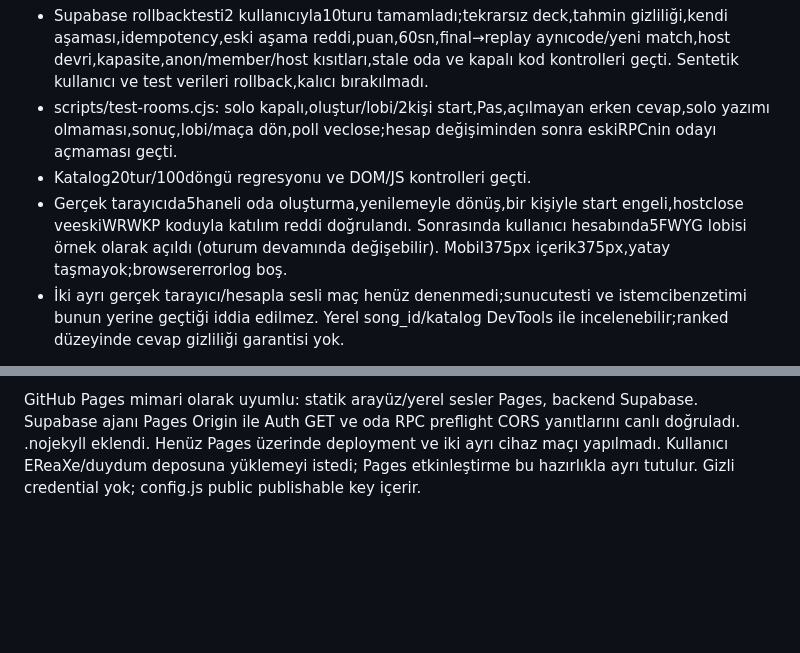
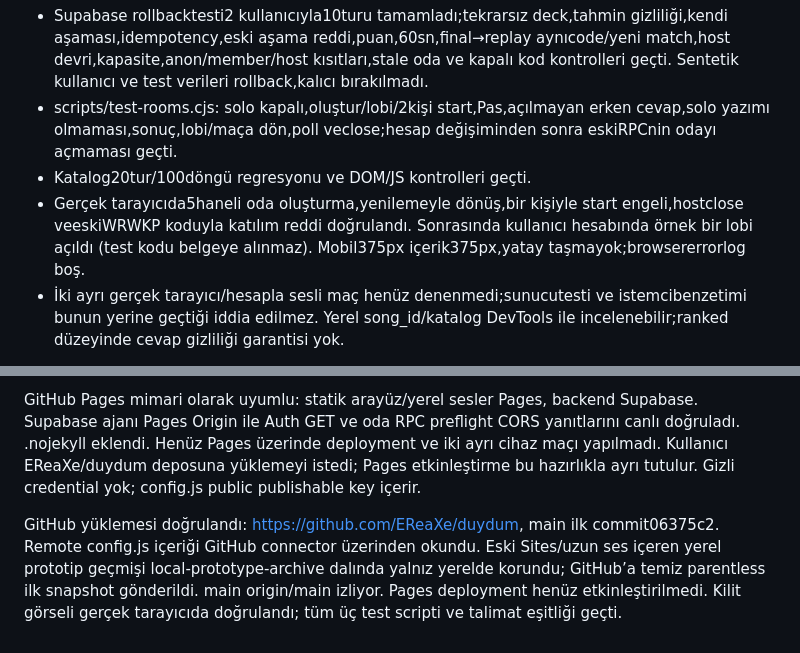
Before and after one commit to EReaXe/duydum, a Markdown page: PROJECT_STATUS.md, 2 parts joined by grey strips. Rendered like a GitHub page; blank space fills up the shorter version.

```diff
--- a/PROJECT_STATUS.md
+++ b/PROJECT_STATUS.md
@@ -88,7 +88,7 @@ Doğrulama:
 - Supabase rollbacktesti2 kullanıcıyla10turu tamamladı;tekrarsız deck,tahmin gizliliği,kendi aşaması,idempotency,eski aşama reddi,puan,60sn,final→replay aynıcode/yeni match,host devri,kapasite,anon/member/host kısıtları,stale oda ve kapalı kod kontrolleri geçti. Sentetik kullanıcı ve test verileri rollback,kalıcı bırakılmadı.
 - scripts/test-rooms.cjs: solo kapalı,oluştur/lobi/2kişi start,Pas,açılmayan erken cevap,solo yazımı olmaması,sonuç,lobi/maça dön,poll veclose;hesap değişiminden sonra eskiRPCnin odayı açmaması geçti.
 - Katalog20tur/100döngü regresyonu ve DOM/JS kontrolleri geçti.
-- Gerçek tarayıcıda5haneli oda oluşturma,yenilemeyle dönüş,bir kişiyle start engeli,hostclose veeskiWRWKP koduyla katılım reddi doğrulandı. Sonrasında kullanıcı hesabında5FWYG lobisi örnek olarak açıldı (oturum devamında değişebilir). Mobil375px içerik375px,yatay taşmayok;browsererrorlog boş.
+- Gerçek tarayıcıda5haneli oda oluşturma,yenilemeyle dönüş,bir kişiyle start engeli,hostclose veeskiWRWKP koduyla katılım reddi doğrulandı. Sonrasında kullanıcı hesabında örnek bir lobi açıldı (test kodu belgeye alınmaz). Mobil375px içerik375px,yatay taşmayok;browsererrorlog boş.
 - İki ayrı gerçek tarayıcı/hesapla sesli maç henüz denenmedi;sunucutesti ve istemcibenzetimi bunun yerine geçtiği iddia edilmez. Yerel song_id/katalog DevTools ile incelenebilir;ranked düzeyinde cevap gizliliği garantisi yok.
 
 Dış erişim:localhost yalnız cihaz içi. Arkadaş daveti için Sites dışında barındırma/erişilebilir URL hâlâ kurulmalı. Oyun sesleri yerel asset;Supabase bağlantısı tek başına HTML/MP3 dosyalarını başka cihazlara sunmaz.
@@ -98,3 +98,5 @@ Dış erişim:localhost yalnız cihaz içi. Arkadaş daveti için Sites dışın
 Solo kapalı kartının oku kilit SVG ile düzeltildi. Son bağımsız denetim auth başlangıcındaki geç getUser yanıtının çıkış sonrası eski kullanıcıyı yeniden göstermesi yarışını buldu; accountRevision guard ile düzeltildi ve scripts/test-auth.cjs ile tekrar üretim/regresyon testi geçti. Auth dönüşü artık sayfanın taban dizininden türetilir; /duydum/ ve localhost base testleri geçti.
 
 GitHub Pages mimari olarak uyumlu: statik arayüz/yerel sesler Pages, backend Supabase. Supabase ajanı Pages Origin ile Auth GET ve oda RPC preflight CORS yanıtlarını canlı doğruladı. .nojekyll eklendi. Henüz Pages üzerinde deployment ve iki ayrı cihaz maçı yapılmadı. Kullanıcı EReaXe/duydum deposuna yüklemeyi istedi; Pages etkinleştirme bu hazırlıkla ayrı tutulur. Gizli credential yok; config.js public publishable key içerir.
+
+GitHub yüklemesi doğrulandı: https://github.com/EReaXe/duydum, main ilk commit06375c2. Remote config.js içeriği GitHub connector üzerinden okundu. Eski Sites/uzun ses içeren yerel prototip geçmişi local-prototype-archive dalında yalnız yerelde korundu; GitHub’a temiz parentless ilk snapshot gönderildi. main origin/main izliyor. Pages deployment henüz etkinleştirilmedi. Kilit görseli gerçek tarayıcıda doğrulandı; tüm üç test scripti ve talimat eşitliği geçti.
```
Also changed, not shown: AGENTS.md (+6 -0 lines), CLAUDE.md (+6 -0 lines).
